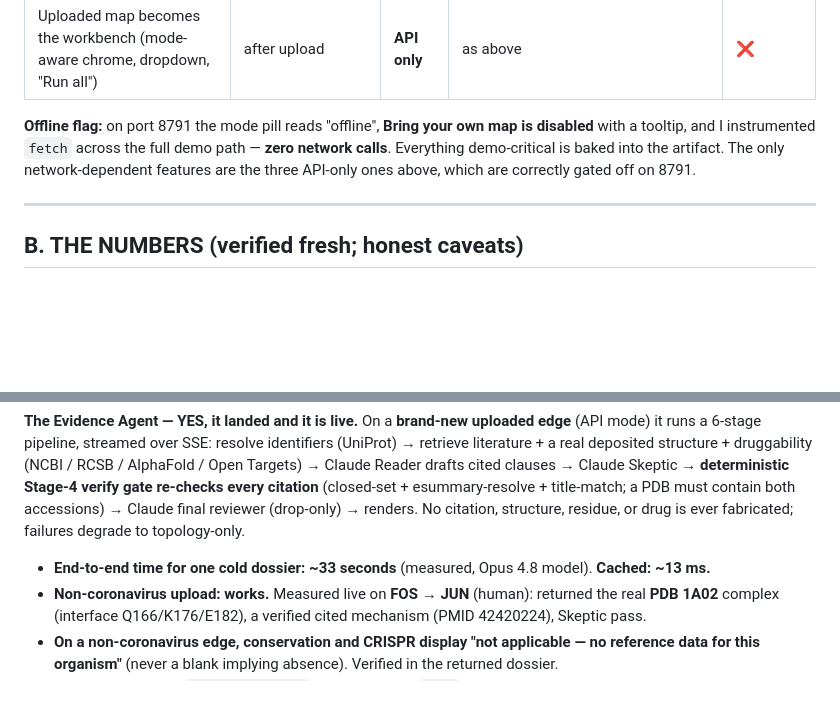
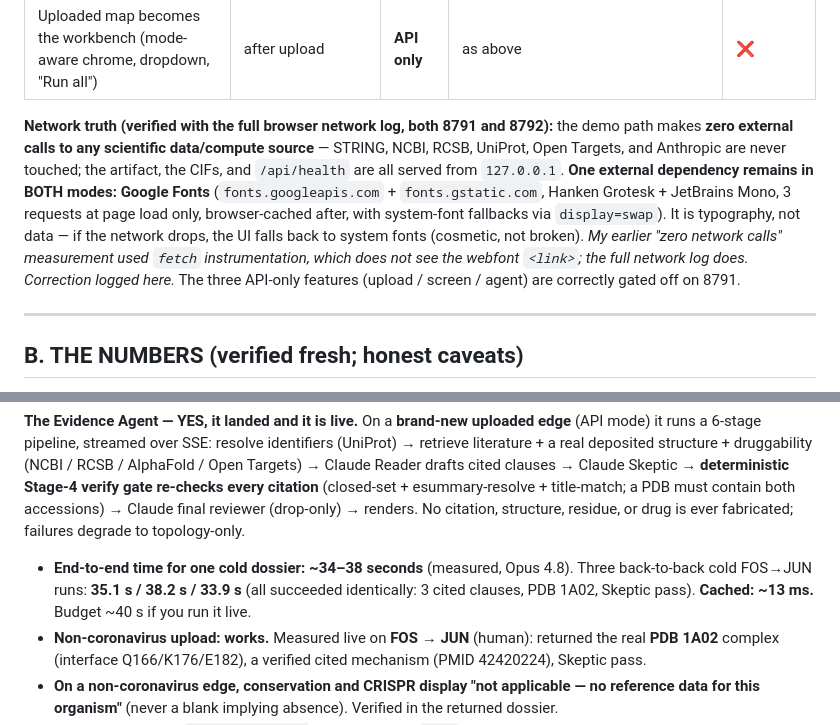
Before and after one commit to suraj-phanindra/cartograph, a Markdown page: docs/DEMO_BRIEF.md, 2 parts joined by grey strips. Drawn GitHub-style; blank space fills up the shorter version.

Commit message:
docs: correct network finding (Google Fonts, both modes) + 3x cold agent spread
Co-Authored-By: Claude Opus 4.8 <noreply@anthropic.com>

```diff
--- a/docs/DEMO_BRIEF.md
+++ b/docs/DEMO_BRIEF.md
@@ -30,11 +30,17 @@ adds the live upload + Evidence Agent).
 | **Evidence Agent** (live per-edge dossier) | "run Evidence Agent" on an uploaded prediction | **API only** | **UniProt + NCBI + RCSB + AlphaFold + Open Targets + Anthropic** | ❌ |
 | Uploaded map becomes the workbench (mode-aware chrome, dropdown, "Run all") | after upload | **API only** | as above | ❌ |
 
-**Offline flag:** on port 8791 the mode pill reads "offline", **Bring your own map is
-disabled** with a tooltip, and I instrumented `fetch` across the full demo path —
-**zero network calls**. Everything demo-critical is baked into the artifact. The only
-network-dependent features are the three API-only ones above, which are correctly gated
-off on 8791.
+**Network truth (verified with the full browser network log, both 8791 and 8792):** the
+demo path makes **zero external calls to any scientific data/compute source** — STRING,
+NCBI, RCSB, UniProt, Open Targets, and Anthropic are never touched; the artifact, the
+CIFs, and `/api/health` are all served from `127.0.0.1`. **One external dependency
+remains in BOTH modes: Google Fonts** (`fonts.googleapis.com` + `fonts.gstatic.com`,
+Hanken Grotesk + JetBrains Mono, 3 requests at page load only, browser-cached after,
+with system-font fallbacks via `display=swap`). It is typography, not data — if the
+network drops, the UI falls back to system fonts (cosmetic, not broken). *My earlier
+"zero network calls" measurement used `fetch` instrumentation, which does not see the
+webfont `<link>`; the full network log does. Correction logged here.* The three API-only
+features (upload / screen / agent) are correctly gated off on 8791.
 
 ---
 
@@ -100,7 +106,7 @@ off on 8791.
 
 **The Evidence Agent — YES, it landed and it is live.** On a **brand-new uploaded edge** (API mode) it runs a 6-stage pipeline, streamed over SSE: resolve identifiers (UniProt) → retrieve literature + a real deposited structure + druggability (NCBI / RCSB / AlphaFold / Open Targets) → Claude Reader drafts cited clauses → Claude Skeptic → **deterministic Stage-4 verify gate re-checks every citation** (closed-set + esummary-resolve + title-match; a PDB must contain both accessions) → Claude final reviewer (drop-only) → renders. No citation, structure, residue, or drug is ever fabricated; failures degrade to topology-only.
 
-- **End-to-end time for one cold dossier: ~33 seconds** (measured, Opus 4.8 model). **Cached: ~13 ms.**
+- **End-to-end time for one cold dossier: ~34–38 seconds** (measured, Opus 4.8). Three back-to-back cold FOS→JUN runs: **35.1 s / 38.2 s / 33.9 s** (all succeeded identically: 3 cited clauses, PDB 1A02, Skeptic pass). **Cached: ~13 ms.** Budget ~40 s if you run it live.
 - **Non-coronavirus upload: works.** Measured live on **FOS → JUN** (human): returned the real **PDB 1A02** complex (interface Q166/K176/E182), a verified cited mechanism (PMID 42420224), Skeptic pass.
 - **On a non-coronavirus edge, conservation and CRISPR display "not applicable — no reference data for this organism"** (never a blank implying absence). Verified in the returned dossier.
 - Model is **Opus 4.8** (`claude-opus-4-8`), configured via `.env` (gitignored). Opus is a rigorous Reader — it returns "no cited mechanism" and shows only the real structure when the retrieved abstracts describe regulation rather than direct binding (e.g. CDK2→TP53 shows PDB 1H26 but no mechanism, because CDK2 and p53 don't directly contact there).
```
